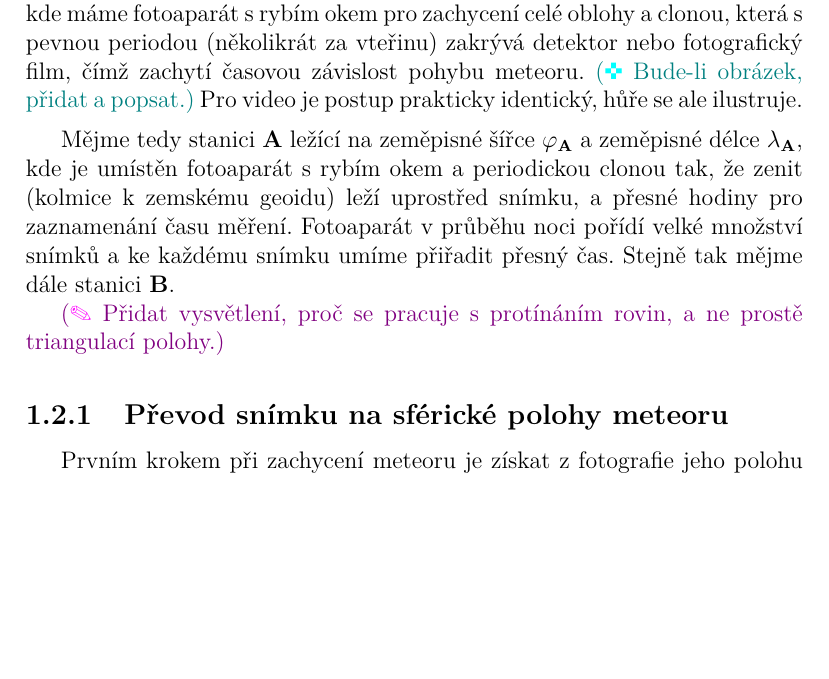
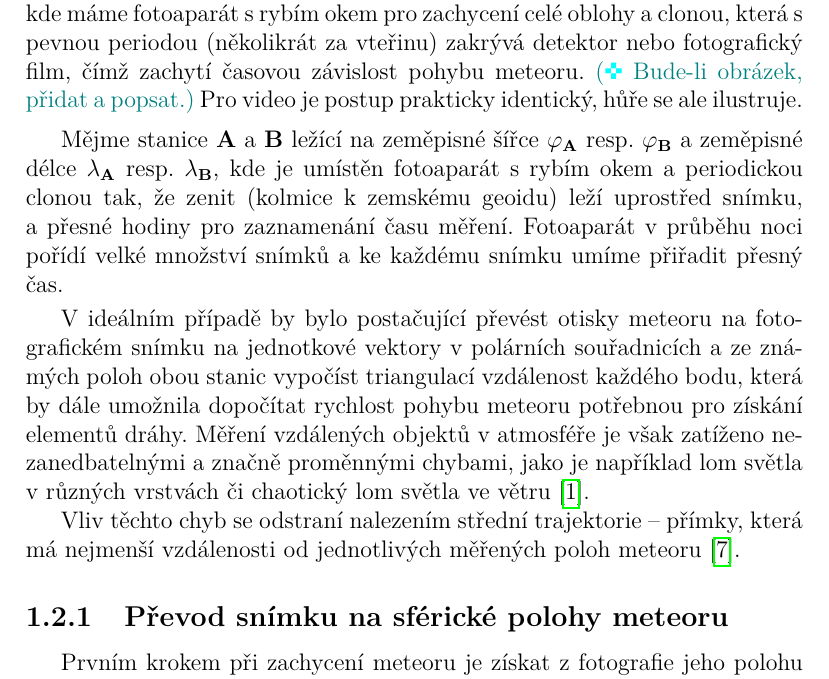
Before and after one commit to Akimayo/MeteorShowerIdentification, a LaTeX thesis (Thesis/MFF-BP-Ciesla-Michal.tex, which reads Thesis/kapitoly/observace-mereni-a-reprezentace.tex): part of page 11 of 23, cut so that both start at the same text, the shorter picture padded with empty space. Compiled offline with pdfLaTeX.

Commit message:
Improve wording of photography intro - Better introduce the two-station concept - Explain why we don't triangulate positions of meteor

```diff
--- a/Thesis/kapitoly/observace-mereni-a-reprezentace.tex
+++ b/Thesis/kapitoly/observace-mereni-a-reprezentace.tex
@@ -51,11 +51,13 @@ Budeme popisovat techniku měření používanou pro fotografická měření, kd
 
 \medskip
 
-Mějme tedy stanici \textbf{A} ležící na zeměpisné šířce $\varphi_\mathbf{A}$ a zeměpisné délce $\lambda_\mathbf{A}$, kde je umístěn fotoaparát s rybím okem a periodickou clonou tak, že zenit (kolmice k zemskému geoidu) leží uprostřed snímku, a přesné hodiny pro zaznamenání času měření. Fotoaparát v průběhu noci pořídí velké množství snímků a ke každému snímku umíme přiřadit přesný čas. Stejně tak mějme dále stanici \textbf{B}.
-
-\note{Přidat vysvětlení, proč se pracuje s protínáním rovin, a ne prostě triangulací polohy.}
+Mějme stanice \textbf{A} a \textbf{B} ležící na zeměpisné šířce $\varphi_\mathbf{A}$ resp. $\varphi_\mathbf{B}$ a zeměpisné délce $\lambda_\mathbf{A}$ resp. $\lambda_\mathbf{B}$, kde je umístěn fotoaparát s rybím okem a periodickou clonou tak, že zenit (kolmice k zemskému geoidu) leží uprostřed snímku, a přesné hodiny pro zaznamenání času měření. Fotoaparát v průběhu noci pořídí velké množství snímků a ke každému snímku umíme přiřadit přesný čas.
 
 \smallskip
+
+V ideálním případě by bylo postačující převést otisky meteoru na fotografickém snímku na jednotkové vektory v polárních souřadnicích a ze známých poloh obou stanic vypočíst triangulací vzdálenost každého bodu, která by dále umožnila dopočítat rychlost pohybu meteoru potřebnou pro získání elementů dráhy. Měření vzdálených objektů v atmosféře je však zatíženo nezanedbatelnými a značně proměnnými chybami, jako je například lom světla v různých vrstvách či chaotický lom světla ve větru \cite{radiosurvey}.
+
+Vliv těchto chyb se odstraní nalezením střední trajektorie -- přímky, která má nejmenší vzdálenosti od jednotlivých měřených poloh meteoru \cite{ceplecha}.
 
 %#region Kroky (1)-(3): Měření kartézských souřadnic, převod na obzorníkové souřadnice, převod na rovníkové souřadnice II. druhu
 \subsection{Převod snímku na sférické polohy meteoru}
```
